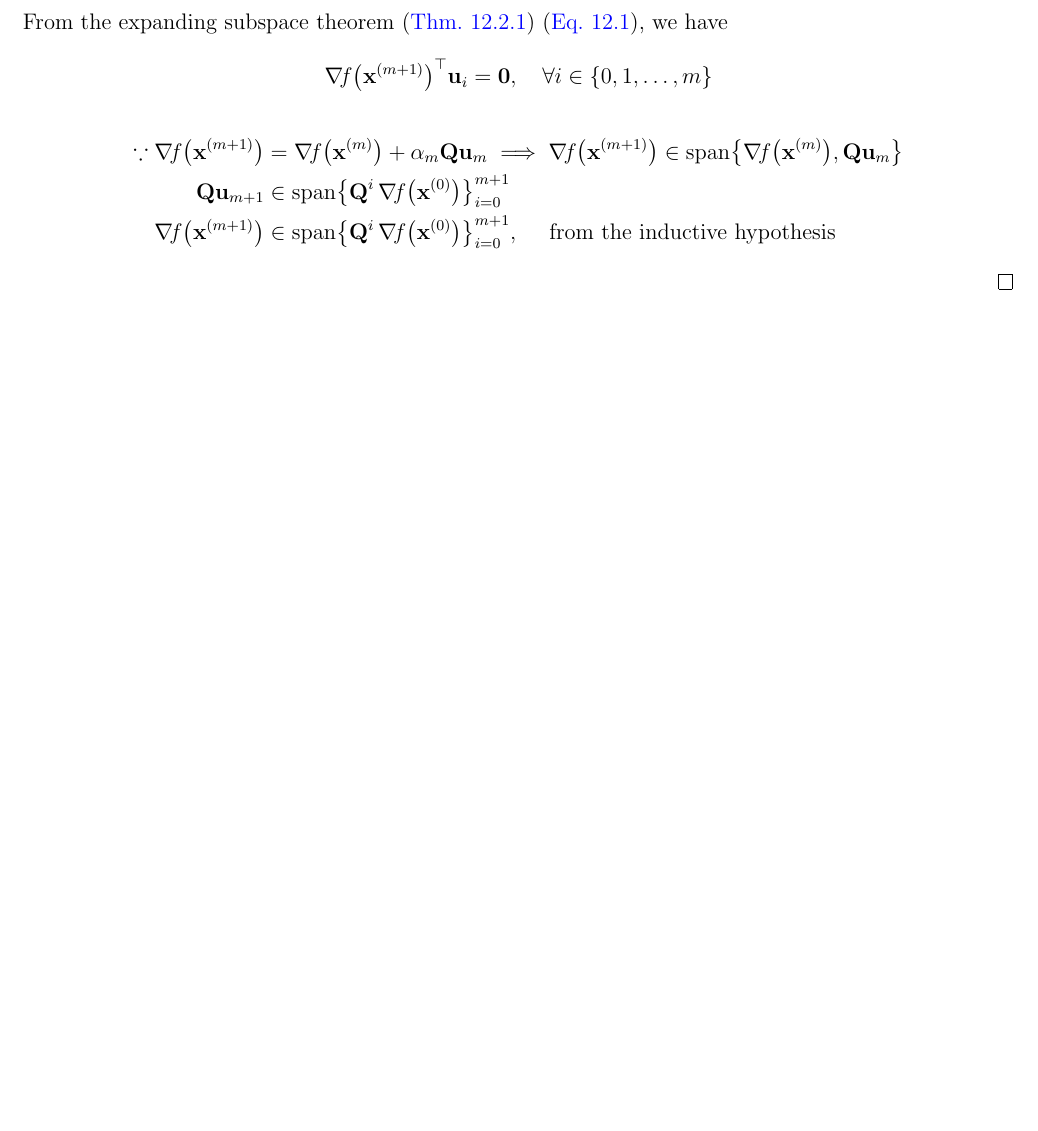
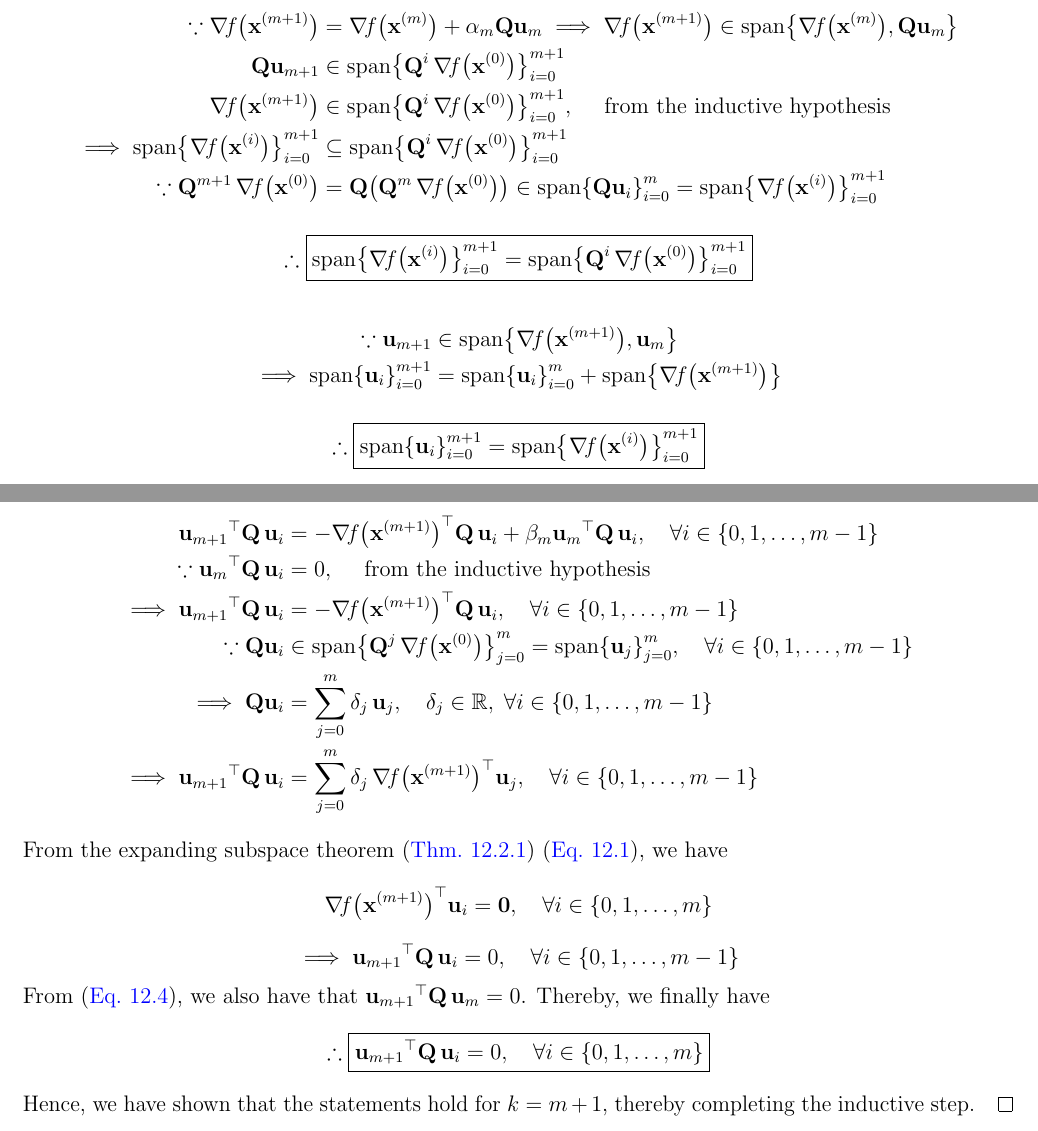
Before and after one commit to AshrithSagar/E0230-CMO-2025, a LaTeX thesis (TeX/main.tex, which reads TeX/sections/unconstrained.tex): part of page 36 of 37 before the commit and two parts of pages 36 and 37 of 38 after it, the two joined at a grey line, cut so that both start at the same text, the shorter picture padded with empty space. Compiled offline with pdfLaTeX.

Commit message:
📝 TeX

```diff
--- a/TeX/sections/unconstrained.tex
+++ b/TeX/sections/unconstrained.tex
@@ -1716,5 +1711,113 @@ For a convex quadratic function \( f: \R^d \to \R \), the conjugate gradient met
         & \in
         \spanset{\Q^i \, \grad{f}{\x^0}}_{i = 0}^{m + 1},
         \quad \text{ from the inductive hypothesis}
+        \\
+        \implies
+        \spanset{\grad{f}{\x^i}}_{i = 0}^{m + 1}
+        & \subseteq
+        \spanset{\Q^i \, \grad{f}{\x^0}}_{i = 0}^{m + 1}
+        \\
+        \because
+        \Q^{m+1} \, \grad{f}{\x^0}
+        & =
+        \Q \pbrac{\Q^m \, \grad{f}{\x^0}}
+        \in
+        \spanset{\Q \u_i}_{i = 0}^{m}
+        =
+        \spanset{\grad{f}{\x^i}}_{i = 0}^{m + 1}
     \end{align*}
+    \begin{equation*}
+        \therefore
+        \boxed{
+            \spanset{\grad{f}{\x^i}}_{i = 0}^{m + 1}
+            =
+            \spanset{\Q^i \, \grad{f}{\x^0}}_{i = 0}^{m + 1}
+        }
+    \end{equation*}
+    \begin{align*}
+        \because
+        \u_{m+1}
+        & \in
+        \spanset{\grad{f}{\x^{m+1}}, \u_m}
+        \\
+        \implies
+        \spanset{\u_i}_{i = 0}^{m + 1}
+        & =
+        \spanset{\u_i}_{i = 0}^{m} + \spanset{\grad{f}{\x^{m+1}}}
+    \end{align*}
+    \begin{equation*}
+        \therefore
+        \boxed{
+            \spanset{\u_i}_{i = 0}^{m + 1}
+            =
+            \spanset{\grad{f}{\x^i}}_{i = 0}^{m + 1}
+        }
+    \end{equation*}
+
+    Now,
+    \begin{align*}
+        \qf{\u_{m+1}}{\Q}[\u_i]
+        & =
+        \qf{-\grad{f}{\x^{m+1}}}{\Q}[\u_i]
+        + \beta_m \qf{\u_m}{\Q}[\u_i],
+        \quad \forall i \in \set{0, 1, \ldots, m - 1}
+        \\
+        \because
+        \qf{\u_m}{\Q}[\u_i]
+        & = 0,
+        \quad \text{ from the inductive hypothesis}
+        \\
+        \implies
+        \qf{\u_{m+1}}{\Q}[\u_i]
+        & =
+        \qf{-\grad{f}{\x^{m+1}}}{\Q}[\u_i],
+        \quad \forall i \in \set{0, 1, \ldots, m - 1}
+        \\
+        \because
+        \Q \u_i
+        & \in
+        \spanset{\Q^j \, \grad{f}{\x^0}}_{j = 0}^{m}
+        =
+        \spanset{\u_j}_{j = 0}^{m},
+        \quad \forall i \in \set{0, 1, \ldots, m - 1}
+        \\
+        \implies
+        \Q \u_i
+        & =
+        \sum_{j = 0}^{m} \delta_j \, \u_j,
+        \quad \delta_j \in \R,
+        \; \forall i \in \set{0, 1, \ldots, m - 1}
+        \\
+        \implies
+        \qf{\u_{m+1}}{\Q}[\u_i]
+        & =
+        \sum_{j = 0}^{m} \delta_j \, \dotp{\grad{f}{\x^{m+1}}}{\u_j},
+        \quad \forall i \in \set{0, 1, \ldots, m - 1}
+    \end{align*}
+
+    From the expanding subspace theorem~\pthmref{thm:expanding-subspace-theorem}~\peqref{eq:conjugate-direction-orthogonality}, we have
+    \begin{equation*}
+        \dotp{\grad{f}{\x^{m+1}}}{\u_i}
+        = \zero,
+        \quad \forall i \in \set{0, 1, \ldots, m}
+    \end{equation*}
+    \begin{equation*}
+        \implies
+        \qf{\u_{m+1}}{\Q}[\u_i]
+        = 0,
+        \quad \forall i \in \set{0, 1, \ldots, m - 1}
+    \end{equation*}
+
+    From~\peqref{eq:conjugate-gradient-successive-Q-conjugacy}, we also have that \( \qf{\u_{m+1}}{\Q}[\u_m] = 0 \).
+    Thereby, we finally have
+    \begin{equation*}
+        \therefore
+        \boxed{
+            \qf{\u_{m+1}}{\Q}[\u_i]
+            = 0,
+            \quad \forall i \in \set{0, 1, \ldots, m}
+        }
+    \end{equation*}
+
+    Hence, we have shown that the statements hold for \( k = m + 1 \), thereby completing the inductive step.
 \end{proof}
```
Also changed, not shown: TeX/sections/unconstrained.tex (7 more changed lines).
